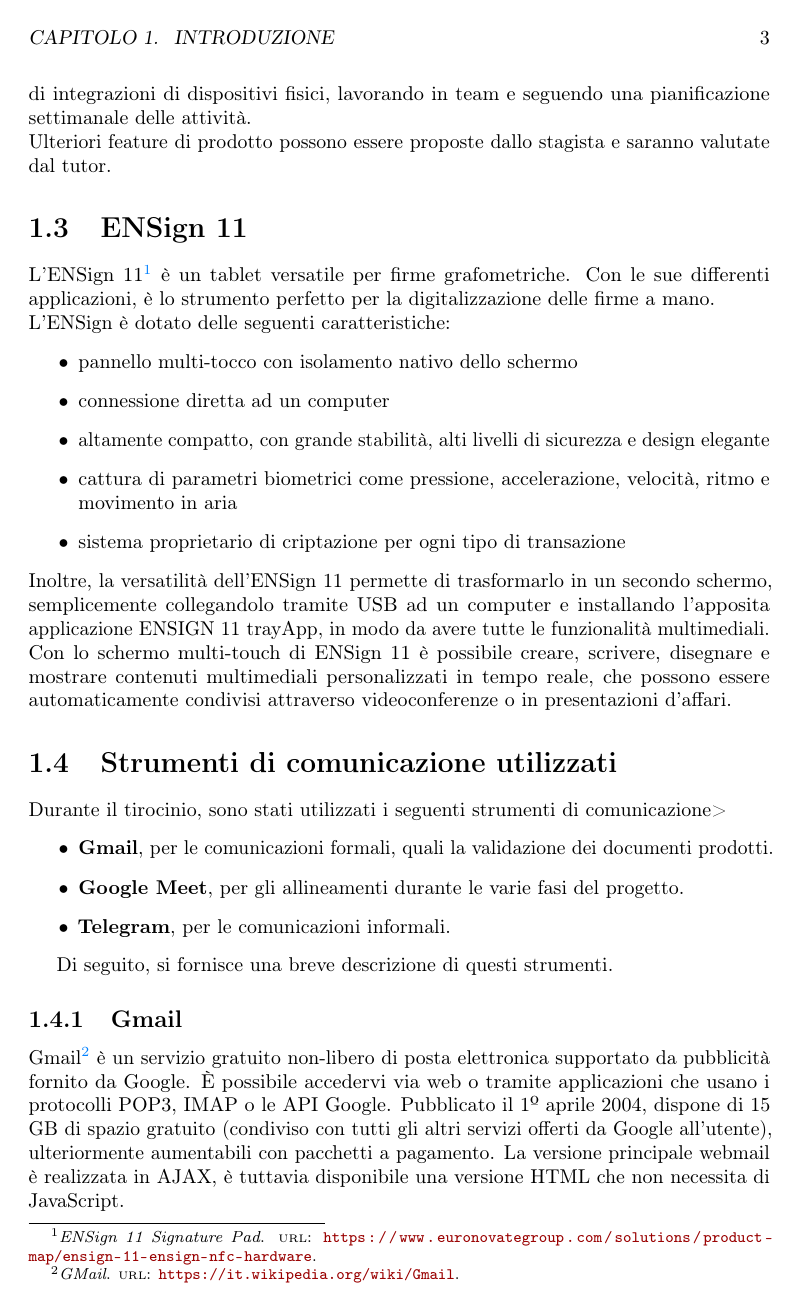
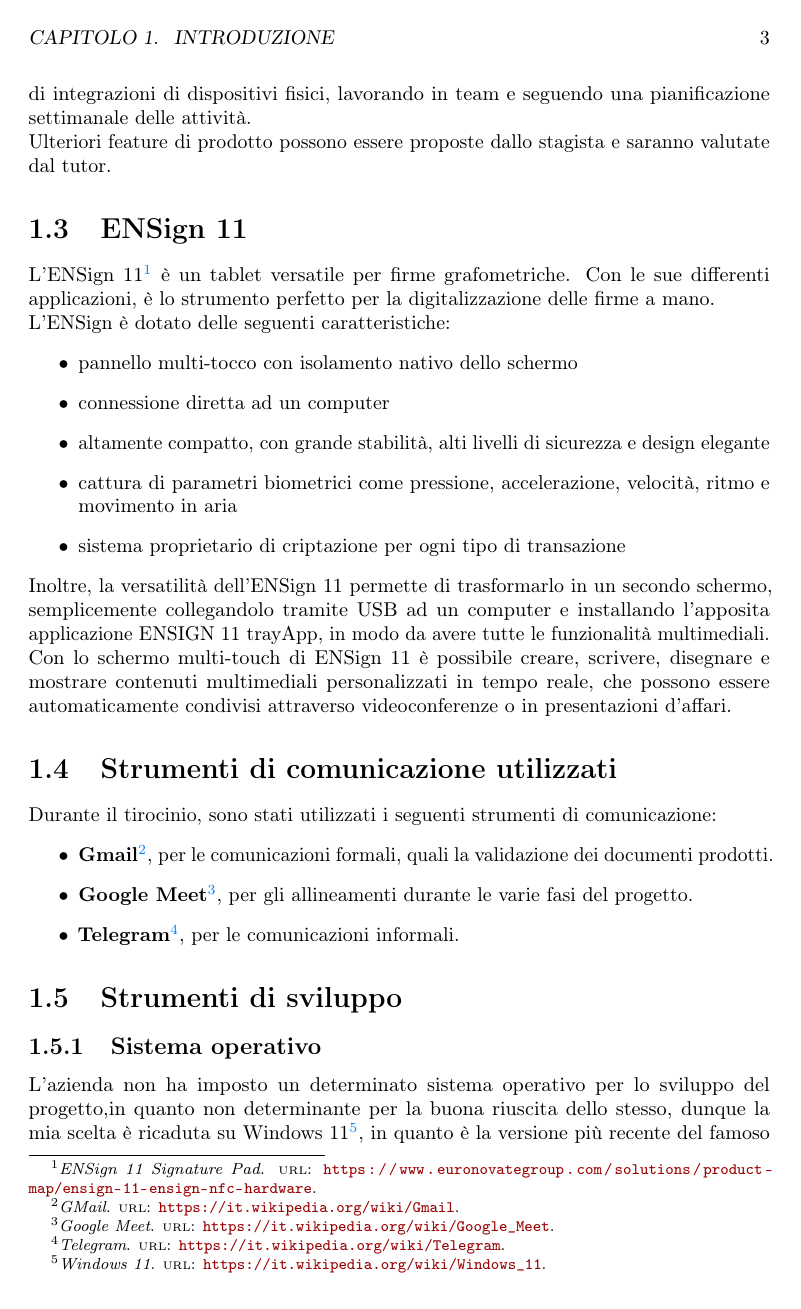
Before and after one commit to nicolabaesso/Bachelors-Degree-Thesis, a LaTeX thesis (thesis.tex, which reads chapters/introduzione.tex): page 10 of 23 before the commit and page 10 of 22 after it. Compiled offline with pdfLaTeX.

Commit message:
Modified chapter 1

```diff
--- a/chapters/introduzione.tex
+++ b/chapters/introduzione.tex
@@ -96,18 +96,9 @@ Con lo schermo multi-touch di ENSign 11 è possibile creare, scrivere, disegnare
 
 \section{Strumenti di comunicazione utilizzati}
 
-Durante il tirocinio, sono stati utilizzati i seguenti strumenti di comunicazione>
+Durante il tirocinio, sono stati utilizzati i seguenti strumenti di comunicazione:
 \begin{itemize}
-    \item \textbf{Gmail}, per le comunicazioni formali, quali la validazione dei documenti prodotti.
-    \item \textbf{Google Meet}, per gli allineamenti durante le varie fasi del progetto.
-    \item \textbf{Telegram}, per le comunicazioni informali.
+    \item \textbf{Gmail}\footcite{site:gmail}, per le comunicazioni formali, quali la validazione dei documenti prodotti.
+    \item \textbf{Google Meet}\footcite{site:meet}, per gli allineamenti durante le varie fasi del progetto.
+    \item \textbf{Telegram}\footcite{site:telegram}, per le comunicazioni informali.
 \end{itemize}
-
-Di seguito, si fornisce una breve descrizione di questi strumenti.
-
-\subsection{Gmail}
-Gmail \footcite{site:gmail} è un servizio gratuito non-libero di posta elettronica supportato da pubblicità fornito da Google.
-È possibile accedervi via web o tramite applicazioni che usano i protocolli POP3, IMAP o le API Google.
-Pubblicato il 1º aprile 2004, dispone di 15 GB di spazio gratuito (condiviso con tutti gli altri servizi offerti da Google all'utente), ulteriormente aumentabili con pacchetti a pagamento.
-La versione principale webmail è realizzata in AJAX, è tuttavia disponibile una versione HTML che non necessita di JavaScript.
-\subsection{Google Meet}
```
Also changed, not shown: chapters/introduzione.tex (15 more changed lines).
